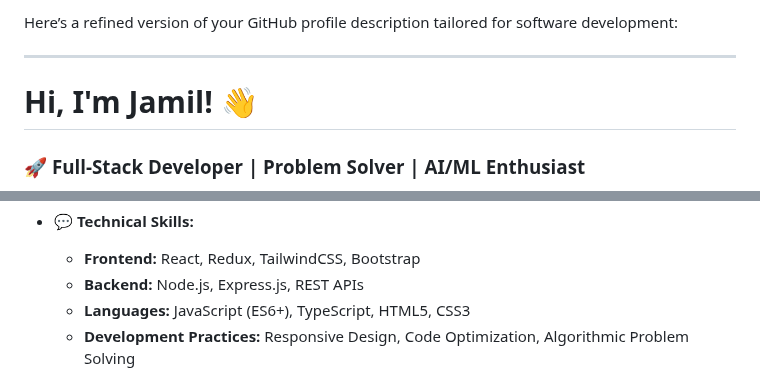
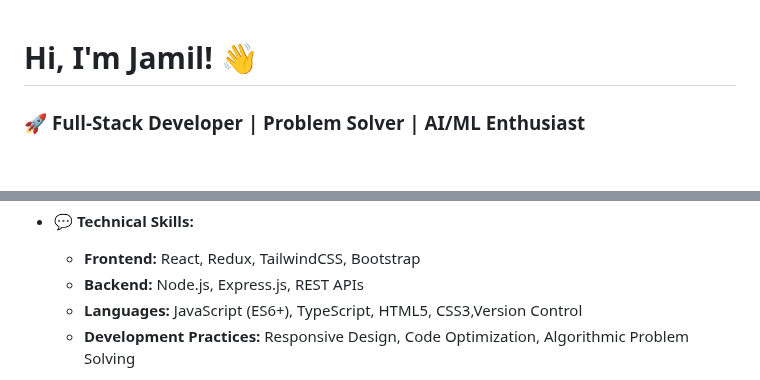
Before and after one commit to web-jamil/web-jamil, a Markdown page: README.md, 2 parts joined by grey strips. Rendered like a GitHub page; blank space fills up the shorter version.

```diff
--- a/README.md
+++ b/README.md
@@ -1,6 +1,4 @@
-Here’s a refined version of your GitHub profile description tailored for software development:
 
----
 
 # **Hi, I'm Jamil! 👋**
 ### 🚀 **Full-Stack Developer | Problem Solver | AI/ML Enthusiast**
@@ -35,7 +33,7 @@ I follow best practices to write clean, maintainable, and efficient code. Here a
 - 💬 **Technical Skills:**
   - **Frontend:** React, Redux, TailwindCSS, Bootstrap
   - **Backend:** Node.js, Express.js, REST APIs
-  - **Languages:** JavaScript (ES6+), TypeScript, HTML5, CSS3
+  - **Languages:** JavaScript (ES6+), TypeScript, HTML5, CSS3,Version Control
   - **Development Practices:** Responsive Design, Code Optimization, Algorithmic Problem Solving
 
 - 📫 **Let’s Connect:**
```
